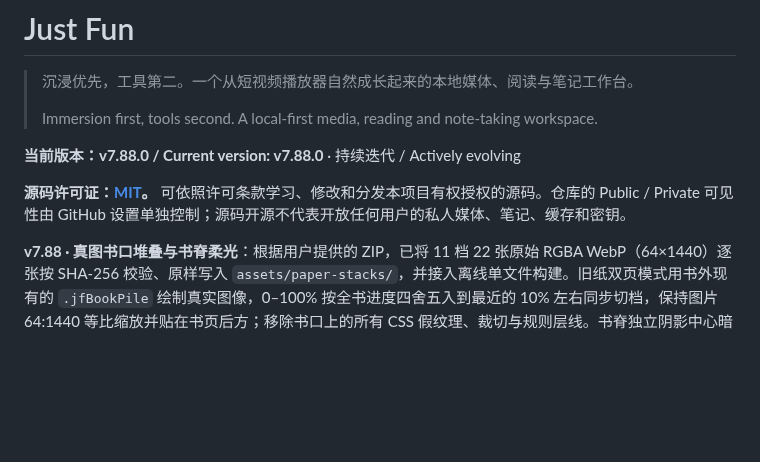
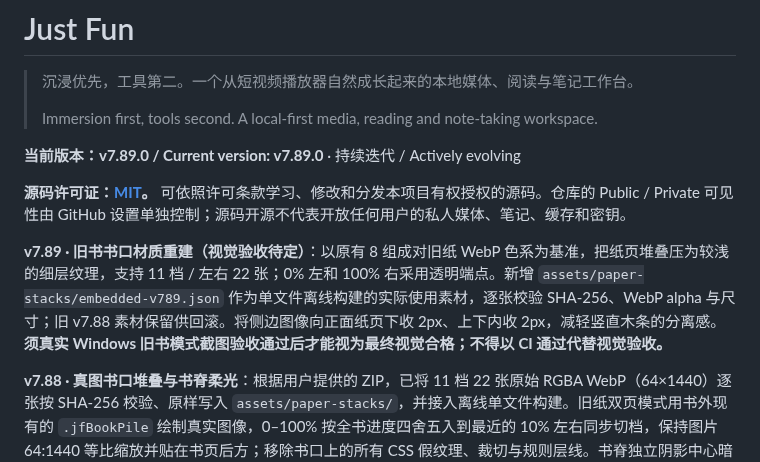
Before and after one commit to smartahou/just-fun, a Markdown page: README.md, the part around the change. Rendered like a GitHub page; blank space fills up the shorter version.

Commit message:
refine(reading): v7.89 prepared paper-stack geometry and regression gates

```diff
--- a/README.md
+++ b/README.md
@@ -4,9 +4,11 @@
 >
 > Immersion first, tools second. A local-first media, reading and note-taking workspace.
 
-**当前版本：v7.88.0 / Current version: v7.88.0** · 持续迭代 / Actively evolving
+**当前版本：v7.89.0 / Current version: v7.89.0** · 持续迭代 / Actively evolving
 
 **源码许可证：[MIT](LICENSE)。** 可依照许可条款学习、修改和分发本项目有权授权的源码。仓库的 Public / Private 可见性由 GitHub 设置单独控制；源码开源不代表开放任何用户的私人媒体、笔记、缓存和密钥。
+
+**v7.89 · 旧书书口材质重建（视觉验收待定）**：以原有 8 组成对旧纸 WebP 色系为基准，把纸页堆叠压为较浅的细层纹理，支持 11 档 / 左右 22 张；0% 左和 100% 右采用透明端点。新增 `assets/paper-stacks/embedded-v789.json` 作为单文件离线构建的实际使用素材，逐张校验 SHA-256、WebP alpha 与尺寸；旧 v7.88 素材保留供回滚。将侧边图像向正面纸页下收 2px、上下内收 2px，减轻竖直木条的分离感。**须真实 Windows 旧书模式截图验收通过后才能视为最终视觉合格；不得以 CI 通过代替视觉验收。**
 
 **v7.88 · 真图书口堆叠与书脊柔光**：根据用户提供的 ZIP，已将 11 档 22 张原始 RGBA WebP（64×1440）逐张按 SHA-256 校验、原样写入 `assets/paper-stacks/`，并接入离线单文件构建。旧纸双页模式用书外现有的 `.jfBookPile` 绘制真实图像，0–100% 按全书进度四舍五入到最近的 10% 左右同步切档，保持图片 64:1440 等比缩放并贴在书页后方；移除书口上的所有 CSS 假纹理、裁切与规则层线。书脊独立阴影中心暗度由 .112 恢复到 .215，保留柔和渐隐、不再引入实色缝条。正文分页、定位、读书笔记及书签图不动。新增 `tests/paper-stack-images-v788.js`。真实 Windows 视觉仍需人工验收。
 
```
